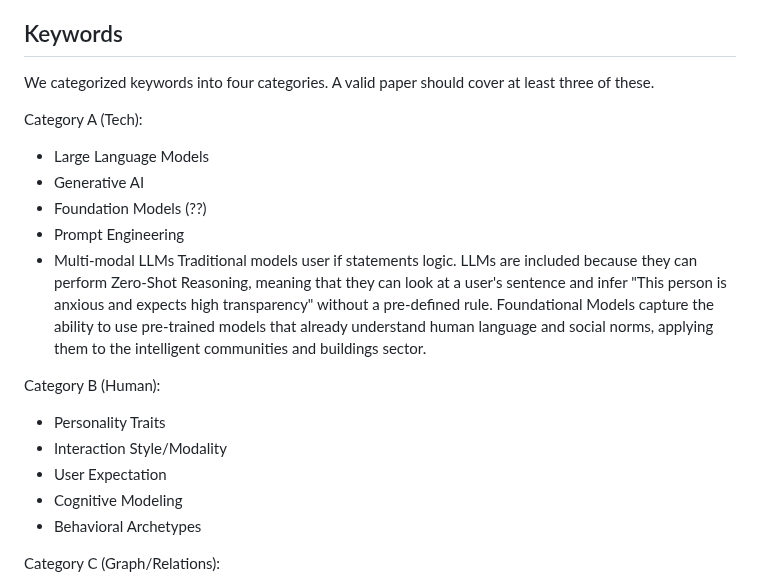
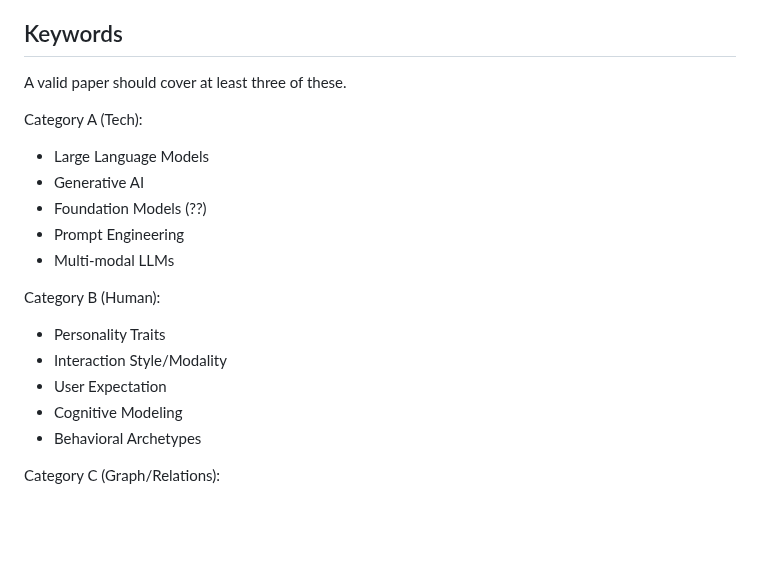
Before and after one commit to rafaeldpsilva/sa4cps-vault, a Markdown page: Doutoramento/WP1/Full Review Doc.md, the part around the change. Rendered like a GitHub page; blank space fills up the shorter version.

Commit message:
Commit from thinkpad on 3/18/2026, 9:19:00 PM

```diff
--- a/Doutoramento/WP1/Full Review Doc.md
+++ b/Doutoramento/WP1/Full Review Doc.md
@@ -29,7 +29,7 @@ The scope is bounded by research that addresses the overall lifecycle of such sy
 
 ## Keywords
 
-We categorized keywords into four categories. A valid paper should cover at least three of these.
+A valid paper should cover at least three of these.
 
 Category A (Tech):
 - Large Language Models
@@ -37,8 +37,6 @@ Category A (Tech):
 - Foundation Models (??)
 - Prompt Engineering
 - Multi-modal LLMs
-Traditional models user if statements logic. LLMs are included because they can perform Zero-Shot Reasoning, meaning that they can look at a user's sentence and infer "This person is anxious and expects high transparency" without a pre-defined rule.
-Foundational Models capture the ability to use pre-trained models that already understand human language and social norms, applying them to the intelligent communities and buildings sector.
 
 Category B (Human):
 - Personality Traits
@@ -46,7 +44,6 @@ Category B (Human):
 - User Expectation
 - Cognitive Modeling
 - Behavioral Archetypes
-
 
 Category C (Graph/Relations):
 - Heterogeneous Information Networks
```
